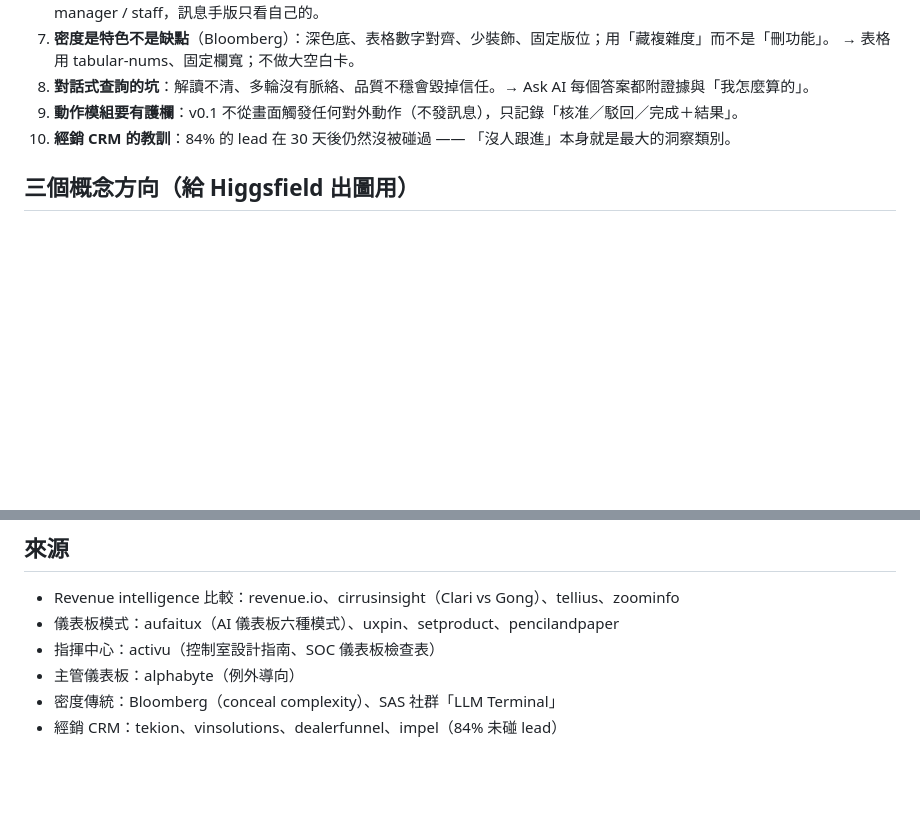
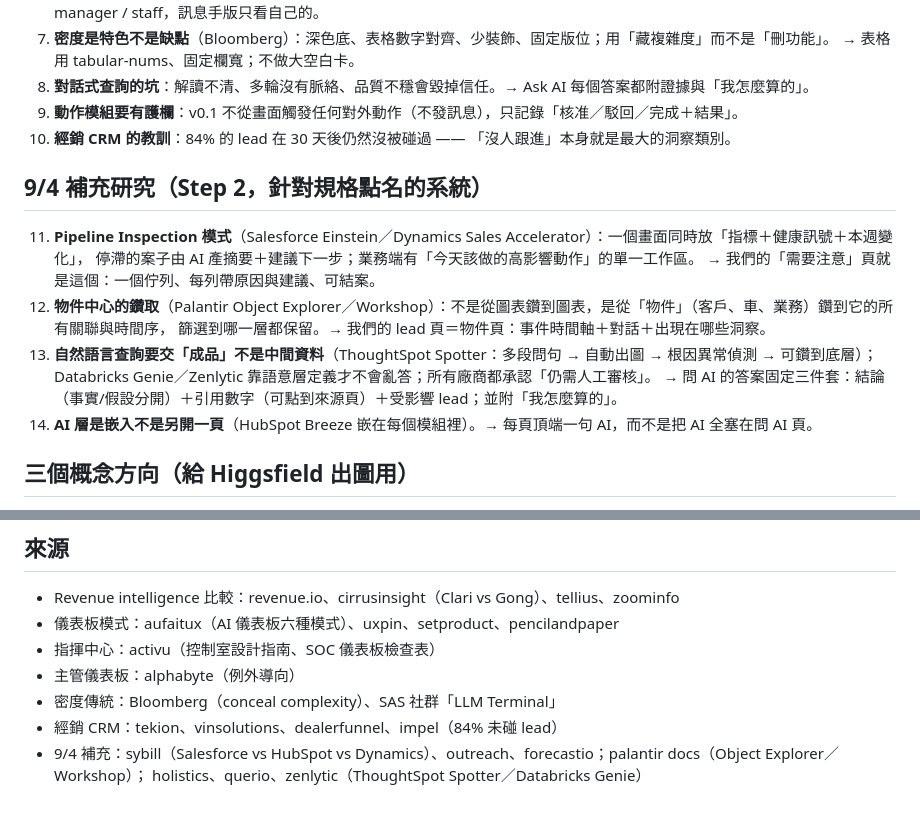
Before and after one commit to curry06240624-dev/stream-review-workbench, a Markdown page: docs/DESIGN_RESEARCH.md, 2 parts joined by grey strips. GitHub-like rendering; blank space fills up the shorter version.

Commit message:
docs：資訊架構 IA.md（七頁＋工具頁、證據鏈、設計硬規則）；設計研究補 Step 2

```diff
--- a/docs/DESIGN_RESEARCH.md
+++ b/docs/DESIGN_RESEARCH.md
@@ -24,6 +24,18 @@ Bloomberg 終端機的資訊密度傳統、AI 儀表板設計模式、汽車經
 9. **動作模組要有護欄**：v0.1 不從畫面觸發任何對外動作（不發訊息），只記錄「核准／駁回／完成＋結果」。
 10. **經銷 CRM 的教訓**：84% 的 lead 在 30 天後仍然沒被碰過 —— 「沒人跟進」本身就是最大的洞察類別。
 
+## 9/4 補充研究（Step 2，針對規格點名的系統）
+
+11. **Pipeline Inspection 模式**（Salesforce Einstein／Dynamics Sales Accelerator）：一個畫面同時放「指標＋健康訊號＋本週變化」，
+    停滯的案子由 AI 產摘要＋建議下一步；業務端有「今天該做的高影響動作」的單一工作區。
+    → 我們的「需要注意」頁就是這個：一個佇列、每列帶原因與建議、可結案。
+12. **物件中心的鑽取**（Palantir Object Explorer／Workshop）：不是從圖表鑽到圖表，是從「物件」（客戶、車、業務）鑽到它的所有關聯與時間序，
+    篩選到哪一層都保留。→ 我們的 lead 頁＝物件頁：事件時間軸＋對話＋出現在哪些洞察。
+13. **自然語言查詢要交「成品」不是中間資料**（ThoughtSpot Spotter：多段問句 → 自動出圖 → 根因異常偵測 → 可鑽到底層）；
+    Databricks Genie／Zenlytic 靠語意層定義才不會亂答；所有廠商都承認「仍需人工審核」。
+    → 問 AI 的答案固定三件套：結論（事實/假設分開）＋引用數字（可點到來源頁）＋受影響 lead；並附「我怎麼算的」。
+14. **AI 層是嵌入不是另開一頁**（HubSpot Breeze 嵌在每個模組裡）。→ 每頁頂端一句 AI，而不是把 AI 全塞在問 AI 頁。
+
 ## 三個概念方向（給 Higgsfield 出圖用）
 - **A 主管指揮中心**：簡報＋嚴重度排序＋漏斗＋證據側欄，偏電影感但克制
 - **B 戰術營運**：密度高、佇列導向（待處理對話、預約、到店、成交流），偏任務控制
@@ -36,3 +48,5 @@ Bloomberg 終端機的資訊密度傳統、AI 儀表板設計模式、汽車經
 - 主管儀表板：alphabyte（例外導向）
 - 密度傳統：Bloomberg（conceal complexity）、SAS 社群「LLM Terminal」
 - 經銷 CRM：tekion、vinsolutions、dealerfunnel、impel（84% 未碰 lead）
+- 9/4 補充：sybill（Salesforce vs HubSpot vs Dynamics）、outreach、forecastio；palantir docs（Object Explorer／Workshop）；
+  holistics、querio、zenlytic（ThoughtSpot Spotter／Databricks Genie）
```
Also changed, not shown: docs/IA.md (added, +167 -0 lines).
